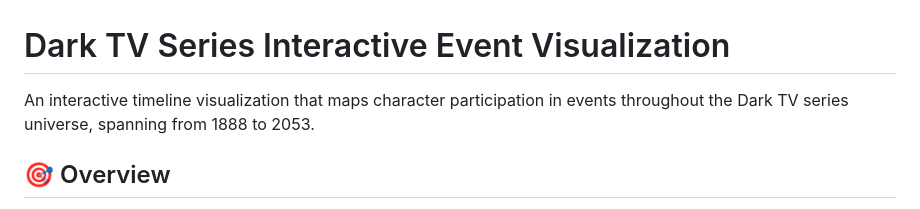
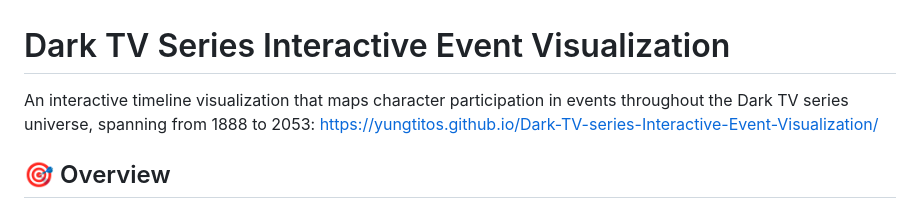
Before and after one commit to YungTitos/Dark-TV-series-Interactive-Event-Visualization, a Markdown page: README.md, the part around the change. Drawn GitHub-style.

```diff
--- a/README.md
+++ b/README.md
@@ -1,6 +1,6 @@
 # Dark TV Series Interactive Event Visualization
 
-An interactive timeline visualization that maps character participation in events throughout the Dark TV series universe, spanning from 1888 to 2053.
+An interactive timeline visualization that maps character participation in events throughout the Dark TV series universe, spanning from 1888 to 2053: https://yungtitos.github.io/Dark-TV-series-Interactive-Event-Visualization/
 
 ## 🎯 Overview
 
```
